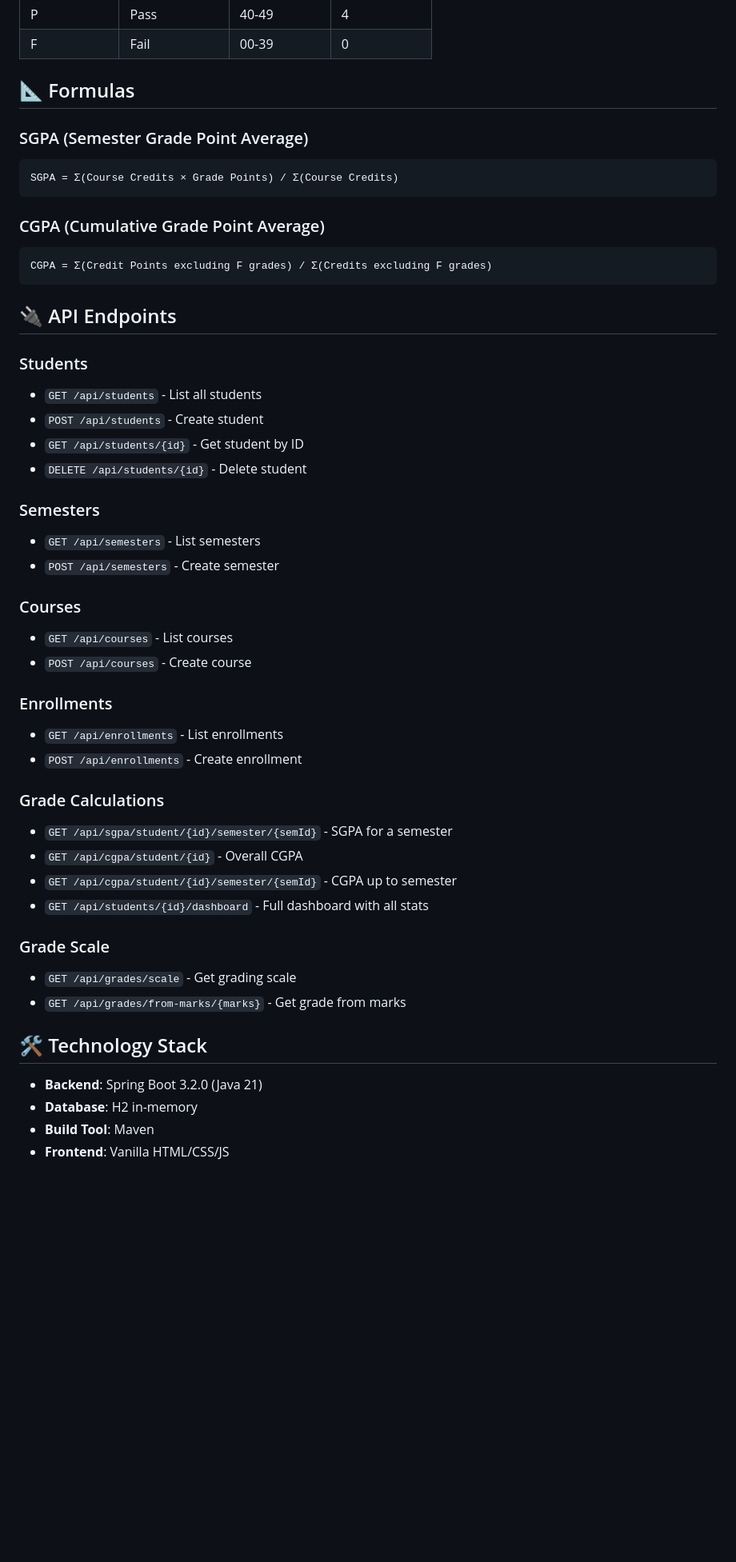
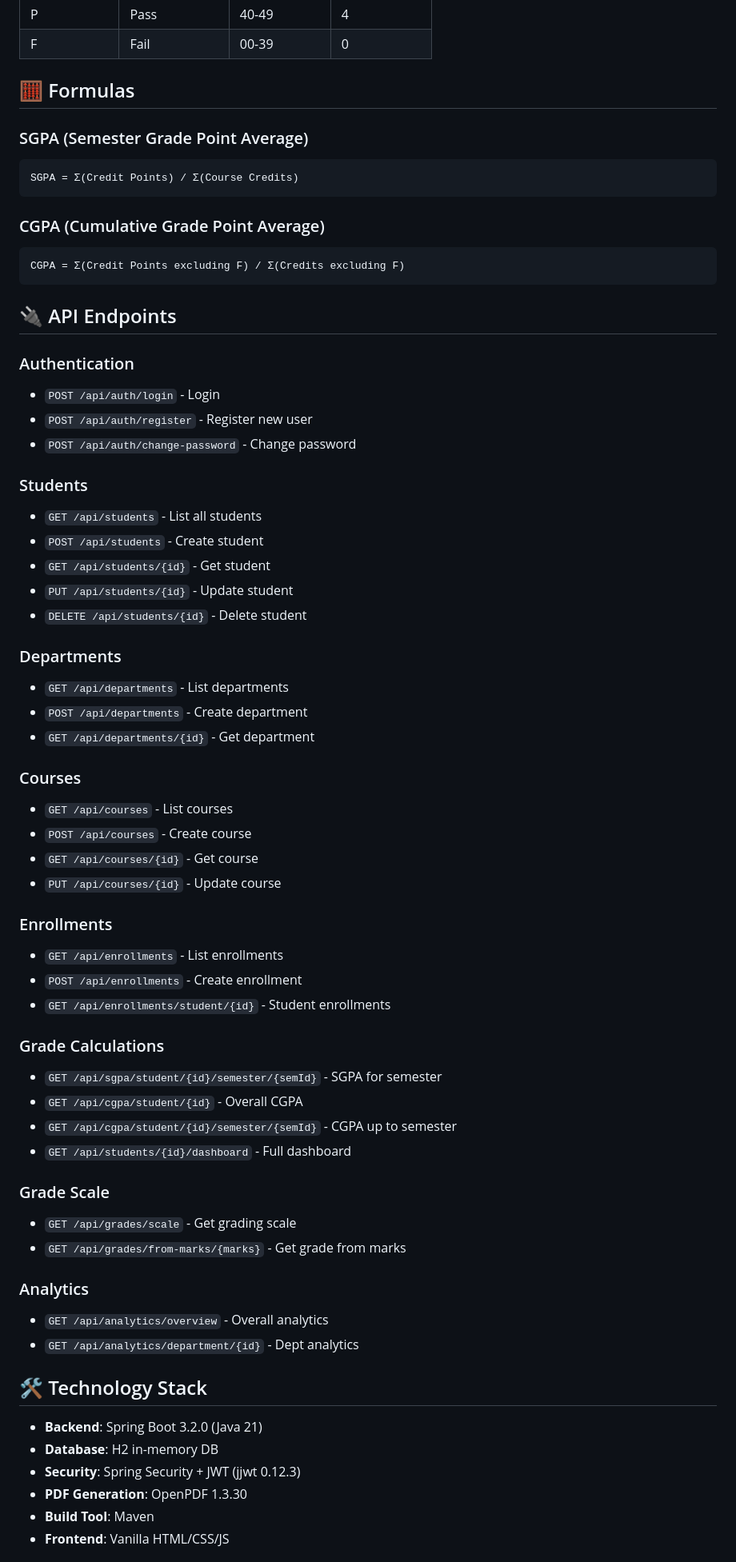
Before and after one commit to JoywinNeilLasrado/sgpa-cgpa-calculator, a Markdown page: README.md, the part around one of its changes. Shown at 80% size. Drawn GitHub-style; blank space fills up the shorter version.

````diff
--- a/README.md
+++ b/README.md
@@ -58,52 +76,68 @@ Access at: **http://localhost:8080**
 | P | Pass | 40-49 | 4 |
 | F | Fail | 00-39 | 0 |
 
-## 📐 Formulas
+## 🧮 Formulas
 
 ### SGPA (Semester Grade Point Average)
 ```
-SGPA = Σ(Course Credits × Grade Points) / Σ(Course Credits)
+SGPA = Σ(Credit Points) / Σ(Course Credits)
 ```
 
 ### CGPA (Cumulative Grade Point Average)
 ```
-CGPA = Σ(Credit Points excluding F grades) / Σ(Credits excluding F grades)
+CGPA = Σ(Credit Points excluding F) / Σ(Credits excluding F)
 ```
 
 ## 🔌 API Endpoints
 
+### Authentication
+- `POST /api/auth/login` - Login
+- `POST /api/auth/register` - Register new user
+- `POST /api/auth/change-password` - Change password
+
 ### Students
 - `GET /api/students` - List all students
 - `POST /api/students` - Create student
-- `GET /api/students/{id}` - Get student by ID
+- `GET /api/students/{id}` - Get student
+- `PUT /api/students/{id}` - Update student
 - `DELETE /api/students/{id}` - Delete student
 
-### Semesters
-- `GET /api/semesters` - List semesters
-- `POST /api/semesters` - Create semester
+### Departments
+- `GET /api/departments` - List departments
+- `POST /api/departments` - Create department
+- `GET /api/departments/{id}` - Get department
 
 ### Courses
 - `GET /api/courses` - List courses
 - `POST /api/courses` - Create course
+- `GET /api/courses/{id}` - Get course
+- `PUT /api/courses/{id}` - Update course
 
 ### Enrollments
 - `GET /api/enrollments` - List enrollments
 - `POST /api/enrollments` - Create enrollment
+- `GET /api/enrollments/student/{id}` - Student enrollments
 
 ### Grade Calculations
-- `GET /api/sgpa/student/{id}/semester/{semId}` - SGPA for a semester
+- `GET /api/sgpa/student/{id}/semester/{semId}` - SGPA for semester
 - `GET /api/cgpa/student/{id}` - Overall CGPA
 - `GET /api/cgpa/student/{id}/semester/{semId}` - CGPA up to semester
-- `GET /api/students/{id}/dashboard` - Full dashboard with all stats
+- `GET /api/students/{id}/dashboard` - Full dashboard
 
 ### Grade Scale
 - `GET /api/grades/scale` - Get grading scale
 - `GET /api/grades/from-marks/{marks}` - Get grade from marks
 
-## 🛠 Technology Stack
+### Analytics
+- `GET /api/analytics/overview` - Overall analytics
+- `GET /api/analytics/department/{id}` - Dept analytics
+
+## 🛠️ Technology Stack
 
 - **Backend**: Spring Boot 3.2.0 (Java 21)
-- **Database**: H2 in-memory
+- **Database**: H2 in-memory DB
+- **Security**: Spring Security + JWT (jjwt 0.12.3)
+- **PDF Generation**: OpenPDF 1.3.30
 - **Build Tool**: Maven
 - **Frontend**: Vanilla HTML/CSS/JS
 
````
Also changed, not shown: other parts of README.md (+56 -48 lines).
